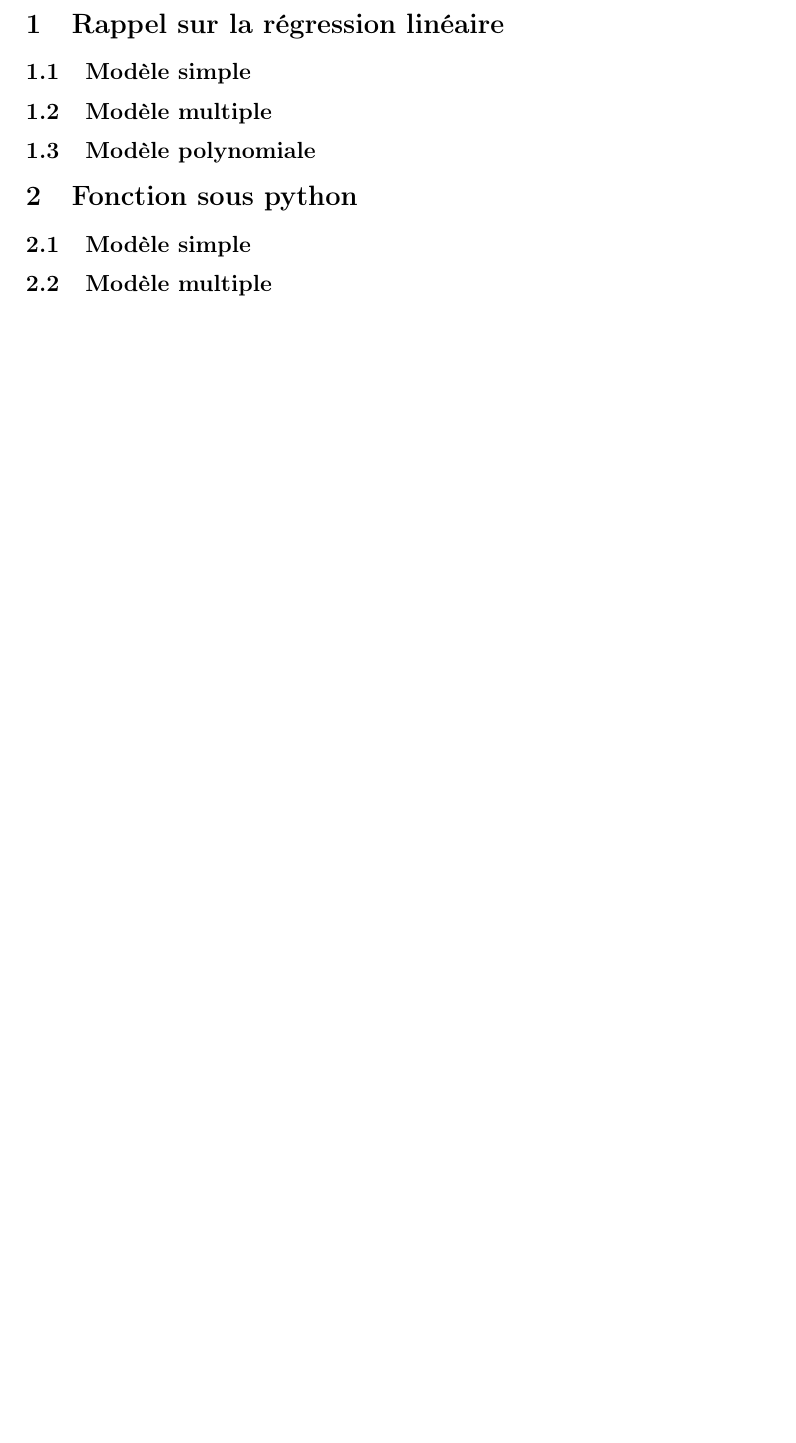
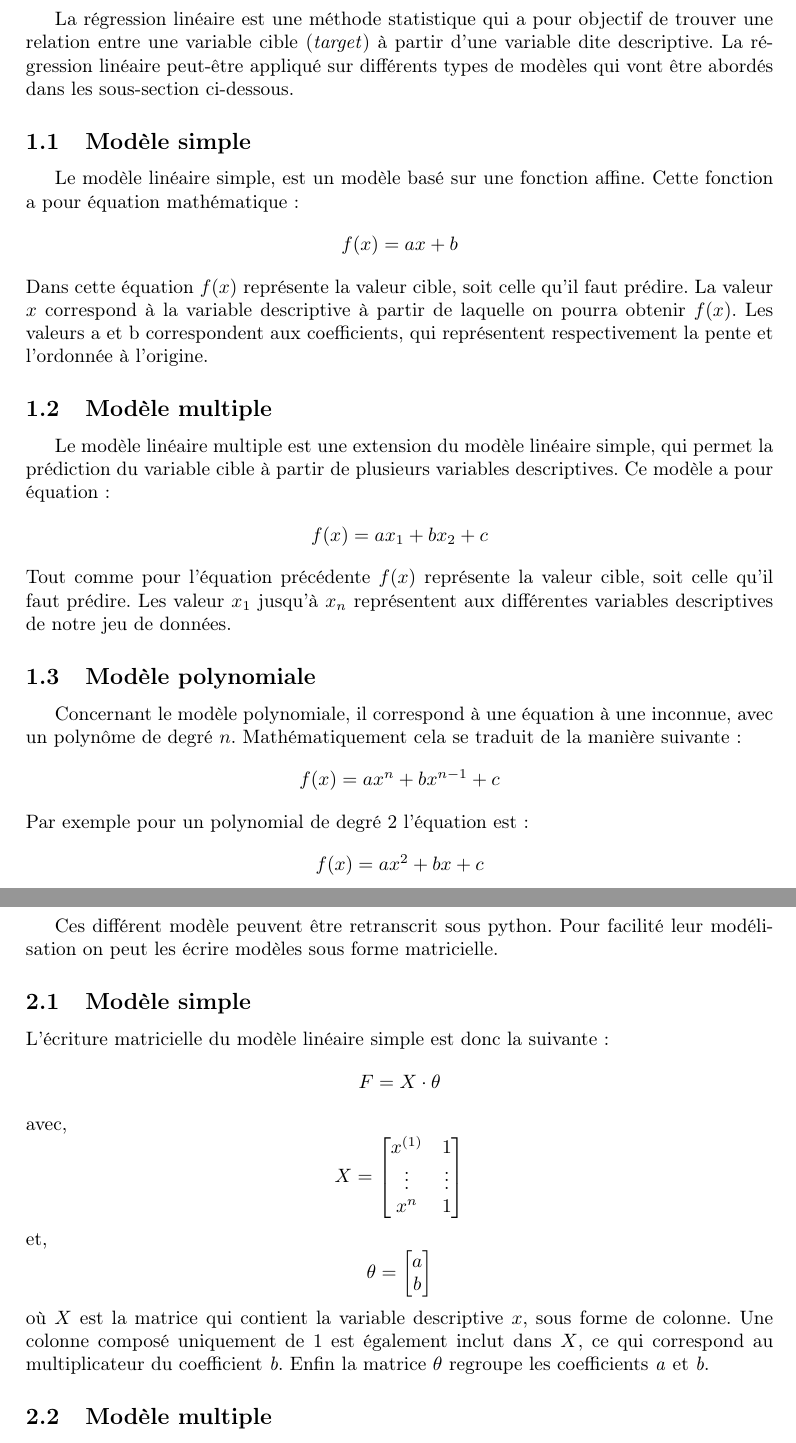
Before and after one commit to CassiaFa/Premier_modele_IA_Simplon, a LaTeX document (Rapport/main.tex): part of page 3 of 3 before the commit and two parts of pages 3 and 4 of 4 after it, the two joined at a grey line, cut at the place of the change, the shorter picture padded with empty space. Compiled offline with pdfLaTeX.

Commit message:
Avancement rapport

```diff
--- a/Rapport/main.tex
+++ b/Rapport/main.tex
@@ -4,6 +4,8 @@
 
 \usepackage{natbib}
 \usepackage[vmargin=3cm,left=4cm,right=4cm]{geometry}
+
+\usepackage{amsmath}
 
 \usepackage{babel}
 
@@ -71,15 +73,70 @@ Fabio \textsc{Cassiano}
 \newpage
 
 \section{Rappel sur la régression linéaire}
+
+La régression linéaire est une méthode statistique qui a pour objectif de trouver une relation entre une variable cible (\textit{target}) à partir d'une variable dite descriptive. La régression linéaire peut-être appliqué sur différents types de modèles qui vont être abordés dans les sous-section ci-dessous.
+
 \subsection{Modèle simple}
+
+Le modèle linéaire simple, est un modèle basé sur une fonction affine. Cette fonction a pour équation mathématique :
+
+\begin{center}
+    $f(x) = ax + b$
+\end{center}
+
+\noindent Dans cette équation $f(x)$ représente la valeur cible, soit celle qu'il faut prédire. La valeur $x$ correspond à la variable descriptive à partir de laquelle on pourra obtenir $f(x)$. Les valeurs a et b correspondent aux coefficients, qui représentent respectivement la pente et l'ordonnée à l'origine.
 
 \subsection{Modèle multiple}
 
+Le modèle linéaire multiple est une extension du modèle linéaire simple, qui permet la prédiction du variable cible à partir de plusieurs variables descriptives. Ce modèle a pour équation :
+
+\begin{center}
+    $f(x) = ax_{1} + bx_{2} + c $
+\end{center}
+
+\noindent Tout comme pour l'équation précédente $f(x)$ représente la valeur cible, soit celle qu'il faut prédire. Les valeur $x_{1}$ jusqu'à $x_{n}$ représentent aux différentes variables descriptives de notre jeu de données.
+
 \subsection{Modèle polynomiale}
 
+Concernant le modèle polynomiale, il correspond à une équation à une inconnue, avec un polynôme de degré $n$. Mathématiquement cela se traduit de la manière suivante :
+
+\begin{center}
+    $f(x) = ax^{n} + bx^{n-1} + c $
+\end{center}
+
+\noindent Par exemple pour un polynomial de degré 2 l'équation est :
+
+\begin{center}
+    $f(x) = ax^{2} + bx + c $
+\end{center}
+
+\newpage
+
 \section{Fonction sous python}
+
+Ces différent modèle peuvent être retranscrit sous python. Pour facilité leur modélisation on peut les écrire modèles sous forme matricielle.
+
 \subsection{Modèle simple}
 
+\noindent L'écriture matricielle du modèle linéaire simple est donc la suivante :
+\begin{align*}
+    F = X \cdot \theta
+\end{align*}
+
+\noindent avec,
+$$X = \begin{bmatrix}
+    x^{(1)} & 1 \\
+    \vdots & \vdots \\
+    x^{n} & 1
+\end{bmatrix}$$
+
+\noindent et,
+$$\theta = \begin{bmatrix}
+    a \\
+    b
+\end{bmatrix}$$
+
+\noindent où $X$ est la matrice qui contient la variable descriptive $x$, sous forme de colonne. Une colonne composé uniquement de $1$ est également inclut dans $X$, ce qui correspond au multiplicateur du coefficient \textit{b}. Enfin la matrice $\theta$ regroupe les coefficients \textit{a} et \textit{b}.
 \subsection{Modèle multiple}
 
 \subsection{Modèle polynomiale}
```
Also changed, not shown: Rapport/main.tex (6 more changed lines).
